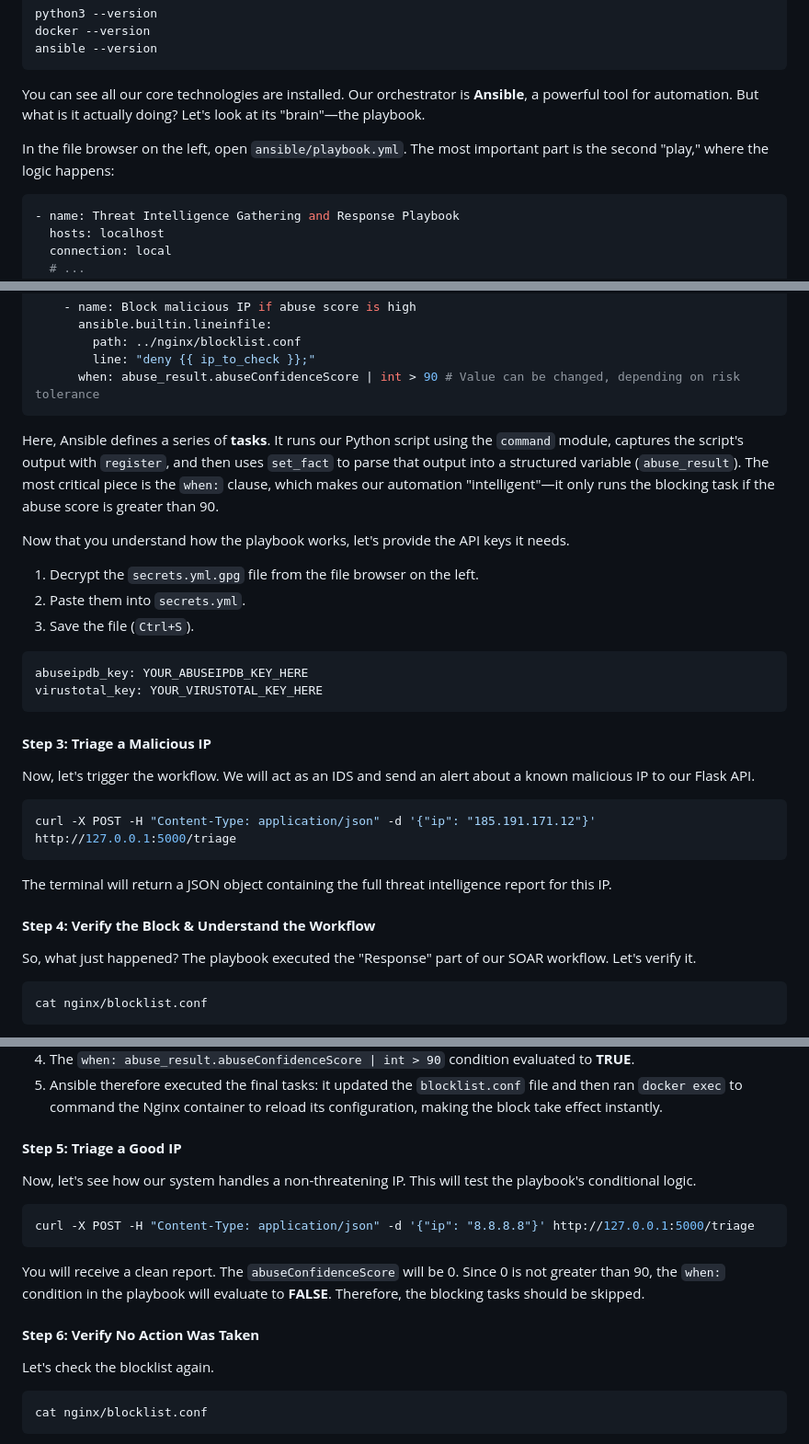
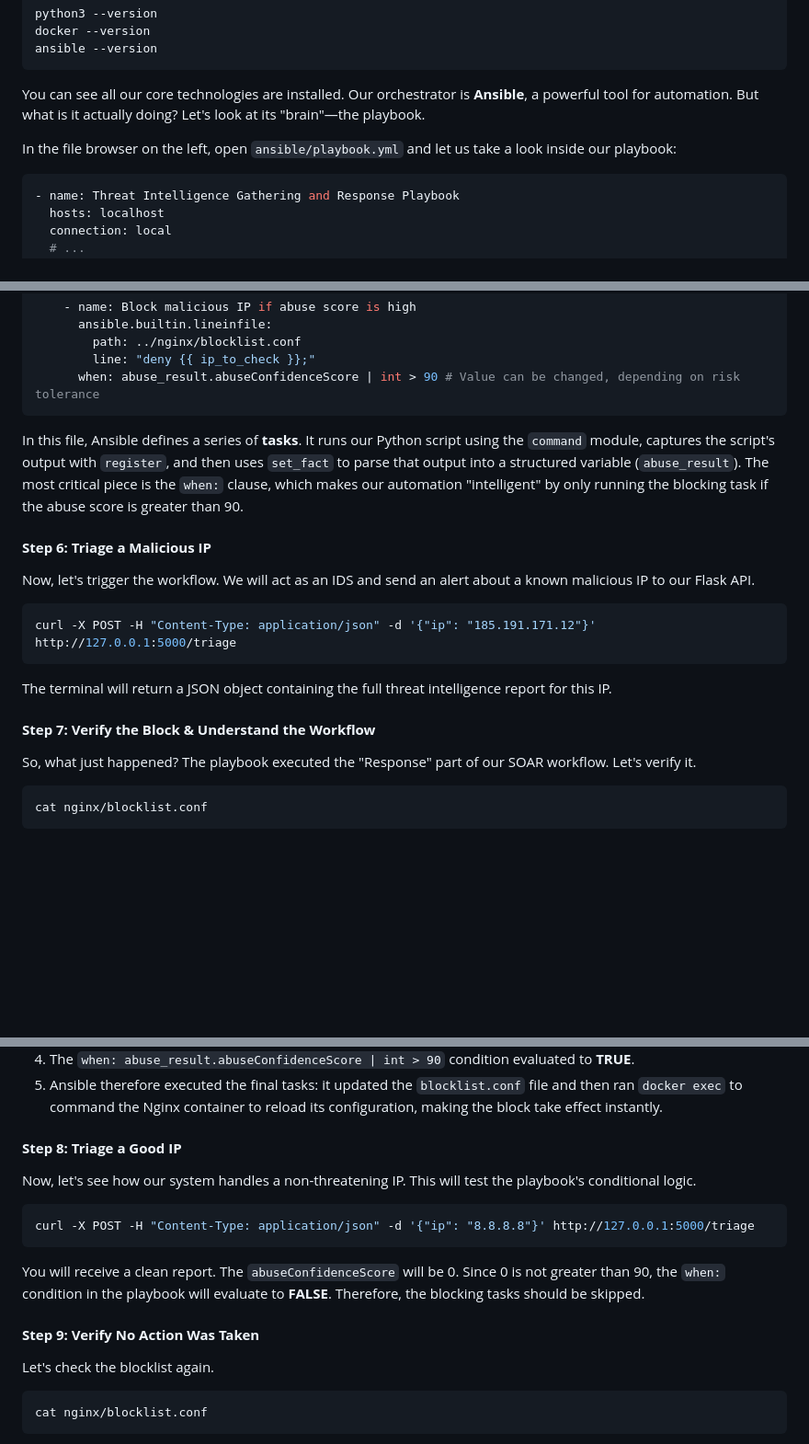
Before and after one commit to leovalentin2/devops-soar, a Markdown page: README.md, 3 parts joined by grey strips. Shown: that part at 92% size. Drawn GitHub-style; blank space fills up the shorter version.

````diff
--- a/README.md
+++ b/README.md
@@ -67,7 +100,7 @@ ansible --version
 
 You can see all our core technologies are installed. Our orchestrator is **Ansible**, a powerful tool for automation. But what is it actually doing? Let's look at its "brain"—the playbook.
 
-In the file browser on the left, open `ansible/playbook.yml`. The most important part is the second "play," where the logic happens:
+In the file browser on the left, open `ansible/playbook.yml` and let us take a look inside our playbook:
 
 ```yaml
 - name: Threat Intelligence Gathering and Response Playbook
@@ -97,19 +130,9 @@ In the file browser on the left, open `ansible/playbook.yml`. The most important
       when: abuse_result.abuseConfidenceScore | int > 90 # Value can be changed, depending on risk tolerance
 ```
 
-Here, Ansible defines a series of **tasks**. It runs our Python script using the `command` module, captures the script's output with `register`, and then uses `set_fact` to parse that output into a structured variable (`abuse_result`). The most critical piece is the `when:` clause, which makes our automation "intelligent"—it only runs the blocking task if the abuse score is greater than 90.
+In this file, Ansible defines a series of **tasks**. It runs our Python script using the `command` module, captures the script's output with `register`, and then uses `set_fact` to parse that output into a structured variable (`abuse_result`). The most critical piece is the `when:` clause, which makes our automation "intelligent" by only running the blocking task if the abuse score is greater than 90.
 
-Now that you understand how the playbook works, let's provide the API keys it needs.
-1.  Decrypt the `secrets.yml.gpg` file from the file browser on the left.
-2.  Paste them into `secrets.yml`.
-2.  Save the file (`Ctrl+S`).
-
-```yaml
-abuseipdb_key: YOUR_ABUSEIPDB_KEY_HERE
-virustotal_key: YOUR_VIRUSTOTAL_KEY_HERE
-```
-
-#### **Step 3: Triage a Malicious IP**
+#### **Step 6: Triage a Malicious IP**
 Now, let's trigger the workflow. We will act as an IDS and send an alert about a known malicious IP to our Flask API.
 
 ```bash
@@ -118,7 +141,7 @@ curl -X POST -H "Content-Type: application/json" -d '{"ip": "185.191.171.12"}' h
 
 The terminal will return a JSON object containing the full threat intelligence report for this IP.
 
-#### **Step 4: Verify the Block & Understand the Workflow**
+#### **Step 7: Verify the Block & Understand the Workflow**
 So, what just happened? The playbook executed the "Response" part of our SOAR workflow. Let's verify it.
 
 ```bash
@@ -134,7 +157,7 @@ You will see the line `deny 185.191.171.12;`. The IP has been blocked.
 4.  The `when: abuse_result.abuseConfidenceScore | int > 90` condition evaluated to **TRUE**.
 5.  Ansible therefore executed the final tasks: it updated the `blocklist.conf` file and then ran `docker exec` to command the Nginx container to reload its configuration, making the block take effect instantly.
 
-#### **Step 5: Triage a Good IP**
+#### **Step 8: Triage a Good IP**
 Now, let's see how our system handles a non-threatening IP. This will test the playbook's conditional logic.
 
 ```bash
@@ -143,7 +166,7 @@ curl -X POST -H "Content-Type: application/json" -d '{"ip": "8.8.8.8"}' http://1
 
 You will receive a clean report. The `abuseConfidenceScore` will be 0. Since 0 is not greater than 90, the `when:` condition in the playbook will evaluate to **FALSE**. Therefore, the blocking tasks should be skipped.
 
-#### **Step 6: Verify No Action Was Taken**
+#### **Step 9: Verify No Action Was Taken**
 Let's check the blocklist again.
 
 ```bash
````
Also changed, not shown: other parts of README.md (+37 -4 lines), launcher_image_placeholder.png (added).
